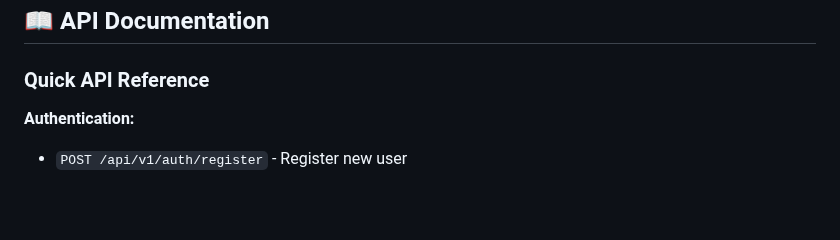
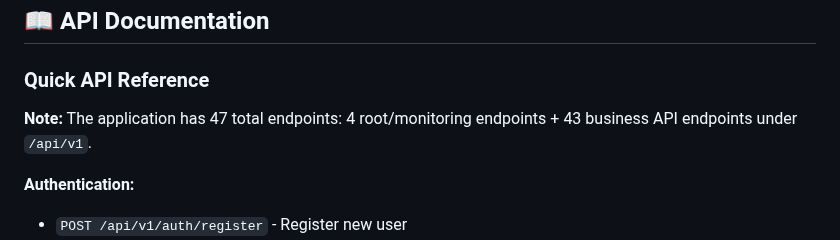
Before and after one commit to rohteemie/invoice-manager-saas-backend, a Markdown page: README.md, the part around the change. Drawn GitHub-style; blank space fills up the shorter version.

Commit message:
Fix endpoint count documentation (47 total: 4 root + 43 API)
Co-authored-by: rohteemie <31229565+rohteemie@users.noreply.github.com>

```diff
--- a/README.md
+++ b/README.md
@@ -322,6 +322,8 @@ pytest tests/test_auth.py -v
 
 ### Quick API Reference
 
+**Note:** The application has 47 total endpoints: 4 root/monitoring endpoints + 43 business API endpoints under `/api/v1`.
+
 **Authentication:**
 
 - `POST /api/v1/auth/register` - Register new user
```
Also changed, not shown: docs/API_STRUCTURE.md (+4 -2 lines), docs/README.md (+3 -3 lines).
